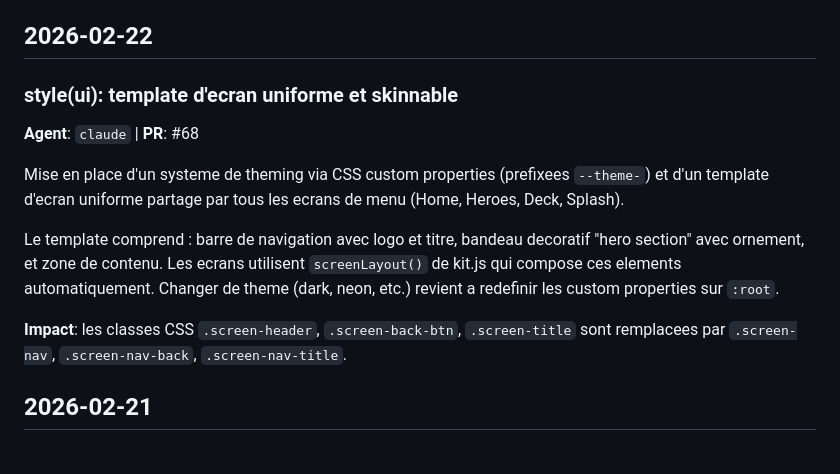
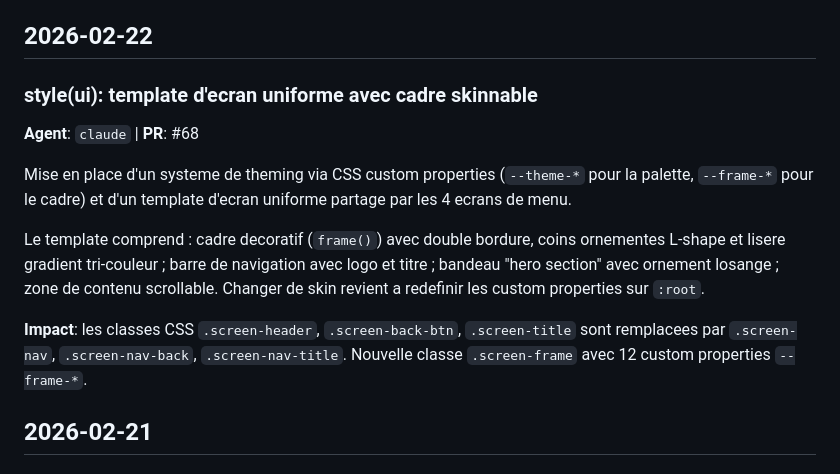
Before and after one commit to deljdlx/tdc, a Markdown page: CHANGELOG-AGENT.md, the part around the change. GitHub-like rendering.

Commit message:
docs: update changelog for screen frame feature
Co-Authored-By: Claude Opus 4.6 <noreply@anthropic.com>

```diff
--- a/CHANGELOG-AGENT.md
+++ b/CHANGELOG-AGENT.md
@@ -5,23 +5,24 @@ Format defini dans `doc/ai-changelog.md`.
 
 ## 2026-02-22
 
-### style(ui): template d'ecran uniforme et skinnable
+### style(ui): template d'ecran uniforme avec cadre skinnable
 
 **Agent**: `claude` | **PR**: #68
 
 Mise en place d'un systeme de theming via CSS custom properties
-(prefixees `--theme-`) et d'un template d'ecran uniforme partage
-par tous les ecrans de menu (Home, Heroes, Deck, Splash).
+(`--theme-*` pour la palette, `--frame-*` pour le cadre) et d'un
+template d'ecran uniforme partage par les 4 ecrans de menu.
 
-Le template comprend : barre de navigation avec logo et titre,
-bandeau decoratif "hero section" avec ornement, et zone de contenu.
-Les ecrans utilisent `screenLayout()` de kit.js qui compose ces
-elements automatiquement. Changer de theme (dark, neon, etc.)
-revient a redefinir les custom properties sur `:root`.
+Le template comprend : cadre decoratif (`frame()`) avec double
+bordure, coins ornementes L-shape et lisere gradient tri-couleur ;
+barre de navigation avec logo et titre ; bandeau "hero section"
+avec ornement losange ; zone de contenu scrollable. Changer de
+skin revient a redefinir les custom properties sur `:root`.
 
 **Impact**: les classes CSS `.screen-header`, `.screen-back-btn`,
 `.screen-title` sont remplacees par `.screen-nav`, `.screen-nav-back`,
-`.screen-nav-title`.
+`.screen-nav-title`. Nouvelle classe `.screen-frame` avec 12
+custom properties `--frame-*`.
 
 ## 2026-02-21
 
```
